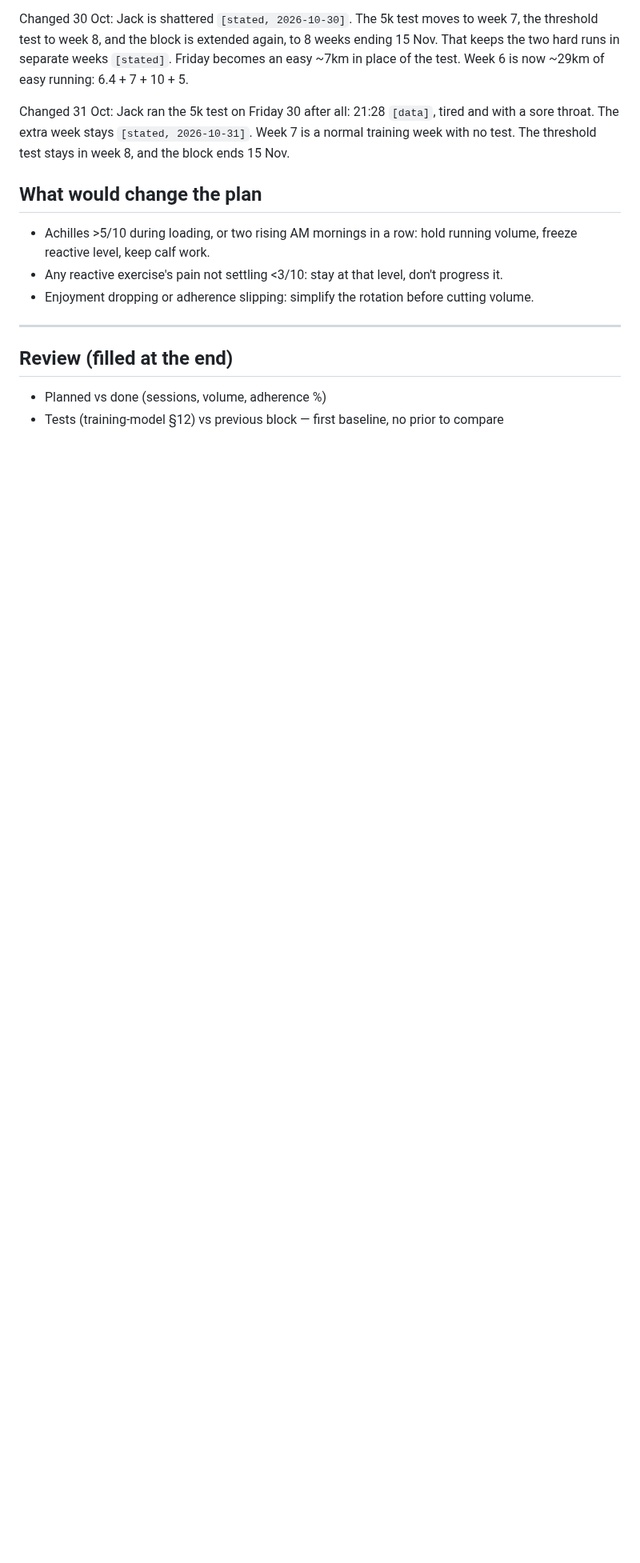
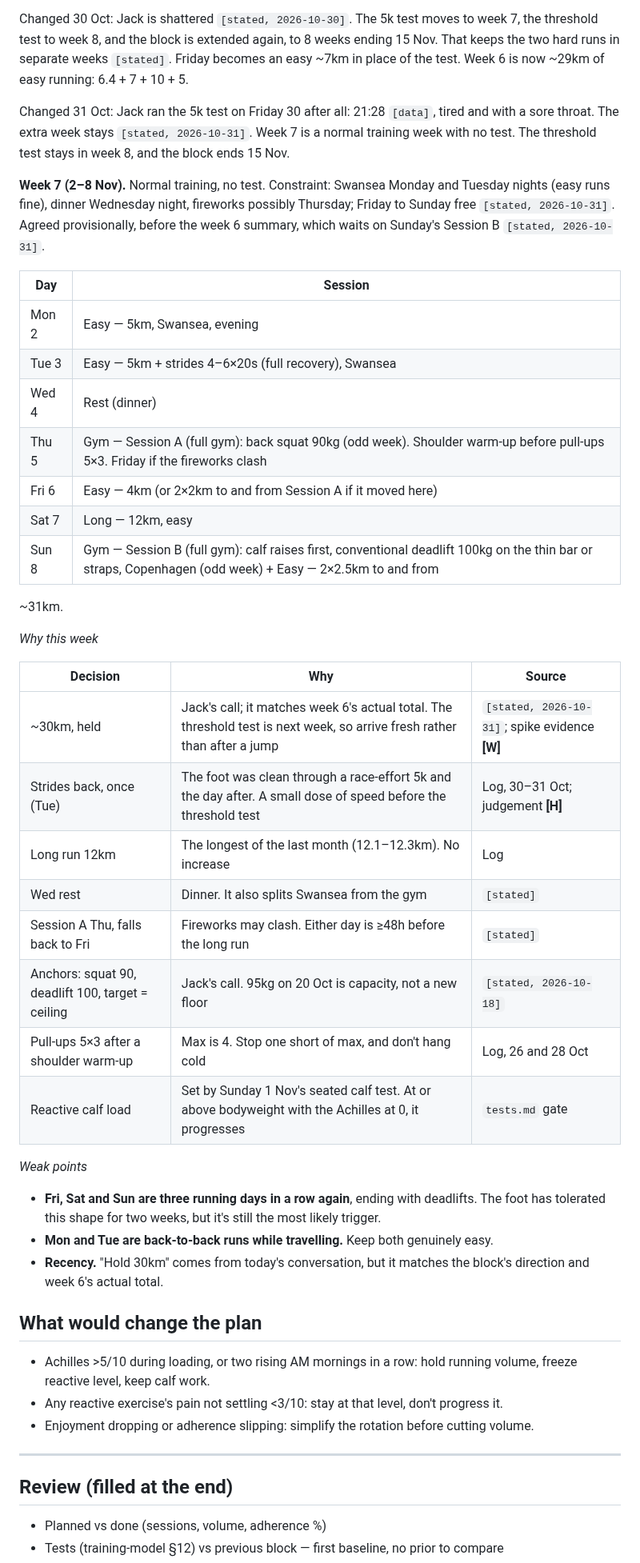
Before and after one commit to strachcity/olavibot, a Markdown page: wiki/blocks/2026-09-foundations.md, the part around one of its changes. Shown at 80% size. Drawn GitHub-style; blank space fills up the shorter version.

Commit message:
block: week 7 schedule, foundations
Co-Authored-By: Claude Opus 5.5 <noreply@anthropic.com>
Claude-Session: https://claude.ai/code/session_01LQ1CUbJk6NMkEF42F8WuYC

```diff
--- a/wiki/blocks/2026-09-foundations.md
+++ b/wiki/blocks/2026-09-foundations.md
@@ -487,6 +491,44 @@ Changed 31 Oct: Jack ran the 5k test on Friday 30 after all: 21:28 `[data]`, tir
 sore throat. The extra week stays `[stated, 2026-10-31]`. Week 7 is a normal training week with
 no test. The threshold test stays in week 8, and the block ends 15 Nov.
 
+**Week 7 (2–8 Nov).** Normal training, no test. Constraint: Swansea Monday and Tuesday nights
+(easy runs fine), dinner Wednesday night, fireworks possibly Thursday; Friday to Sunday free
+`[stated, 2026-10-31]`. Agreed provisionally, before the week 6 summary, which waits on
+Sunday's Session B `[stated, 2026-10-31]`.
+
+| Day | Session |
+|---|---|
+| Mon 2 | Easy — 5km, Swansea, evening |
+| Tue 3 | Easy — 5km + strides 4–6×20s (full recovery), Swansea |
+| Wed 4 | Rest (dinner) |
+| Thu 5 | Gym — Session A (full gym): back squat 90kg (odd week). Shoulder warm-up before pull-ups 5×3. Friday if the fireworks clash |
+| Fri 6 | Easy — 4km (or 2×2km to and from Session A if it moved here) |
+| Sat 7 | Long — 12km, easy |
+| Sun 8 | Gym — Session B (full gym): calf raises first, conventional deadlift 100kg on the thin bar or straps, Copenhagen (odd week) + Easy — 2×2.5km to and from |
+
+~31km.
+
+*Why this week*
+
+| Decision | Why | Source |
+|---|---|---|
+| ~30km, held | Jack's call; it matches week 6's actual total. The threshold test is next week, so arrive fresh rather than after a jump | `[stated, 2026-10-31]`; spike evidence **[W]** |
+| Strides back, once (Tue) | The foot was clean through a race-effort 5k and the day after. A small dose of speed before the threshold test | Log, 30–31 Oct; judgement **[H]** |
+| Long run 12km | The longest of the last month (12.1–12.3km). No increase | Log |
+| Wed rest | Dinner. It also splits Swansea from the gym | `[stated]` |
+| Session A Thu, falls back to Fri | Fireworks may clash. Either day is ≥48h before the long run | `[stated]` |
+| Anchors: squat 90, deadlift 100, target = ceiling | Jack's call. 95kg on 20 Oct is capacity, not a new floor | `[stated, 2026-10-18]` |
+| Pull-ups 5×3 after a shoulder warm-up | Max is 4. Stop one short of max, and don't hang cold | Log, 26 and 28 Oct |
+| Reactive calf load | Set by Sunday 1 Nov's seated calf test. At or above bodyweight with the Achilles at 0, it progresses | `tests.md` gate |
+
+*Weak points*
+
+- **Fri, Sat and Sun are three running days in a row again**, ending with deadlifts. The foot
+  has tolerated this shape for two weeks, but it's still the most likely trigger.
+- **Mon and Tue are back-to-back runs while travelling.** Keep both genuinely easy.
+- **Recency.** "Hold 30km" comes from today's conversation, but it matches the block's
+  direction and week 6's actual total.
+
 ## What would change the plan
 - Achilles >5/10 during loading, or two rising AM mornings in a row: hold running volume,
   freeze reactive level, keep calf work.
```
Also changed, not shown: other parts of wiki/blocks/2026-09-foundations.md (+5 -1 lines), wiki/log.md (+12 -0 lines).
